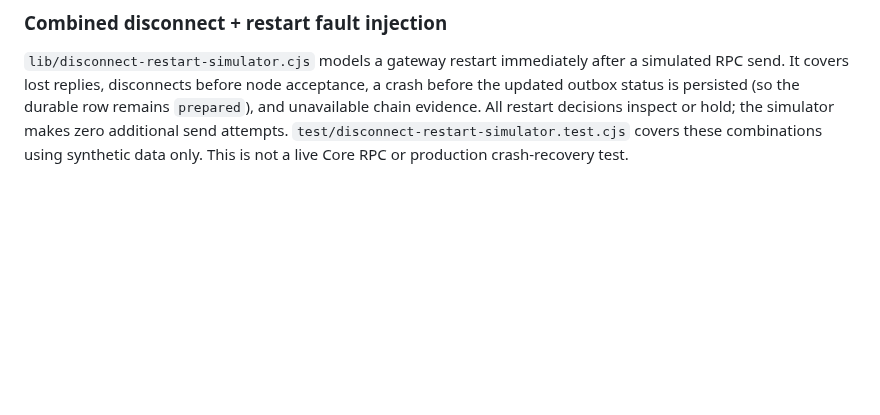
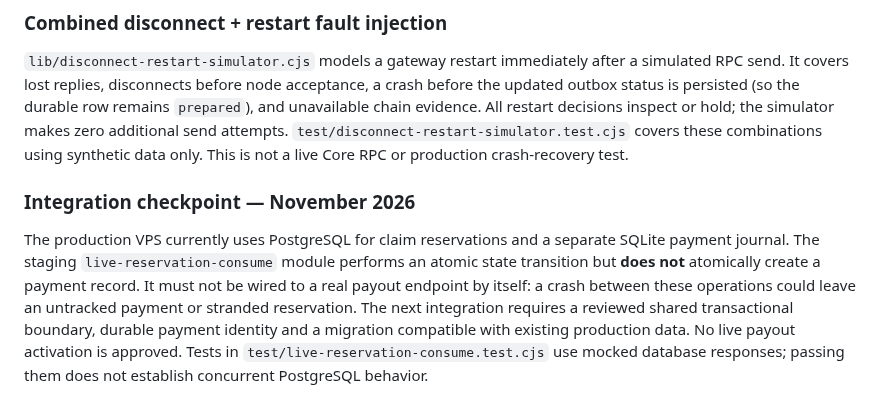
Before and after one commit to CryptoSirDev/floofy-faucet, a Markdown page: README.md, the part around the change. Drawn GitHub-style; blank space fills up the shorter version.

Commit message:
Clarify reservation-to-journal production blocker in README

```diff
--- a/README.md
+++ b/README.md
@@ -242,3 +242,7 @@ CI runs `test/postgres-migration.integration.test.cjs` in a disposable PostgreSQ
 ### Combined disconnect + restart fault injection
 
 `lib/disconnect-restart-simulator.cjs` models a gateway restart immediately after a simulated RPC send. It covers lost replies, disconnects before node acceptance, a crash before the updated outbox status is persisted (so the durable row remains `prepared`), and unavailable chain evidence. All restart decisions inspect or hold; the simulator makes zero additional send attempts. `test/disconnect-restart-simulator.test.cjs` covers these combinations using synthetic data only. This is not a live Core RPC or production crash-recovery test.
+
+### Integration checkpoint — November 2026
+
+The production VPS currently uses PostgreSQL for claim reservations and a separate SQLite payment journal. The staging `live-reservation-consume` module performs an atomic state transition but **does not** atomically create a payment record. It must not be wired to a real payout endpoint by itself: a crash between these operations could leave an untracked payment or stranded reservation. The next integration requires a reviewed shared transactional boundary, durable payment identity and a migration compatible with existing production data. No live payout activation is approved. Tests in `test/live-reservation-consume.test.cjs` use mocked database responses; passing them does not establish concurrent PostgreSQL behavior.
```
